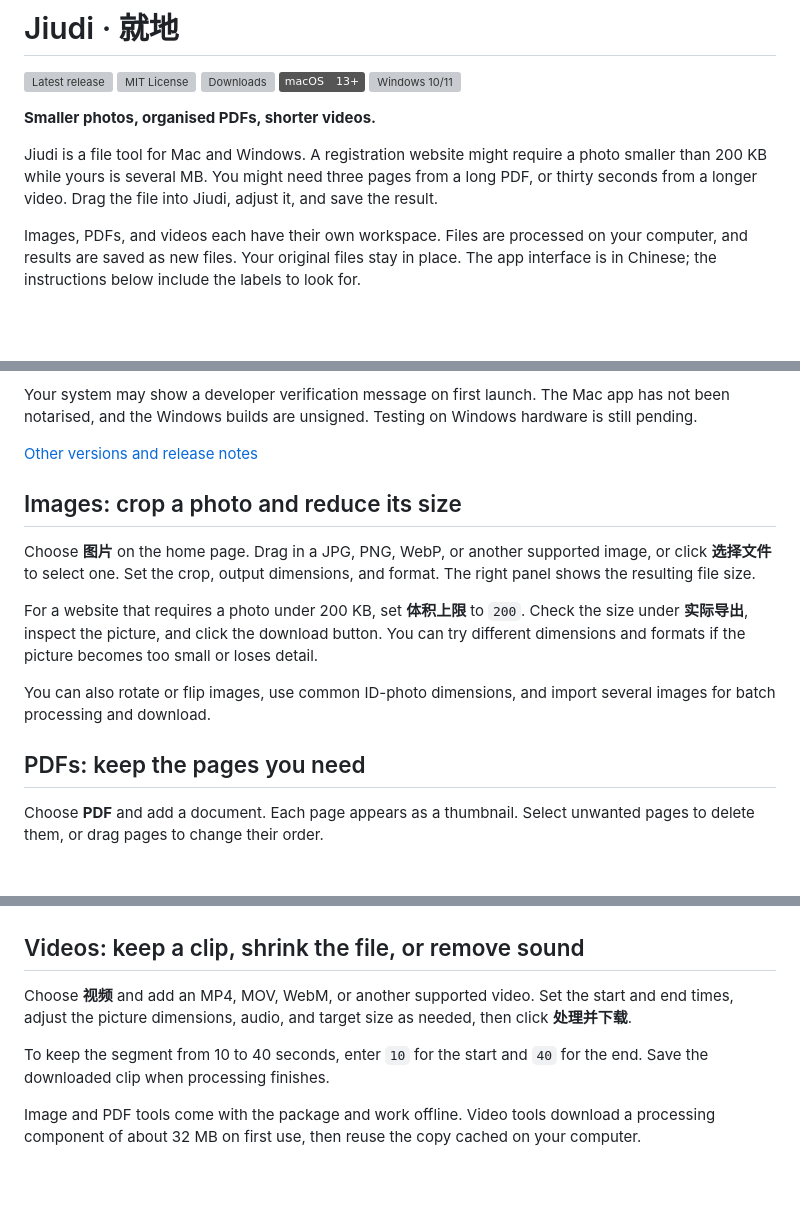
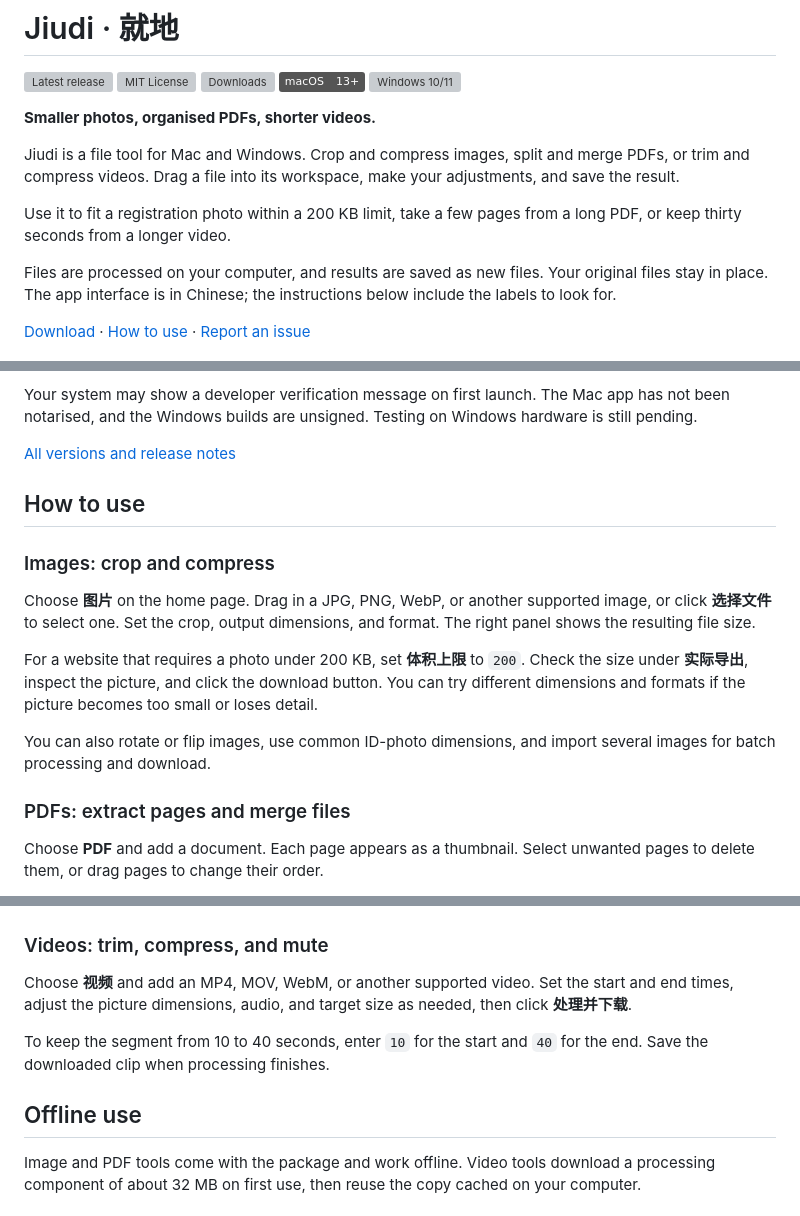
Before and after one commit to bocchitherock888-ux/jiudi, a Markdown page: README.en.md, 3 parts joined by grey strips. Rendered like a GitHub page; badges without logos; blank space fills up the shorter version; grey boxes are pictures that could not be loaded.

Commit message:
Organize README downloads and usage sections

```diff
--- a/README.en.md
+++ b/README.en.md
@@ -12,9 +12,13 @@
 
 **Smaller photos, organised PDFs, shorter videos.**
 
-Jiudi is a file tool for Mac and Windows. A registration website might require a photo smaller than 200 KB while yours is several MB. You might need three pages from a long PDF, or thirty seconds from a longer video. Drag the file into Jiudi, adjust it, and save the result.
+Jiudi is a file tool for Mac and Windows. Crop and compress images, split and merge PDFs, or trim and compress videos. Drag a file into its workspace, make your adjustments, and save the result.
 
-Images, PDFs, and videos each have their own workspace. Files are processed on your computer, and results are saved as new files. Your original files stay in place. The app interface is in Chinese; the instructions below include the labels to look for.
+Use it to fit a registration photo within a 200 KB limit, take a few pages from a long PDF, or keep thirty seconds from a longer video.
+
+Files are processed on your computer, and results are saved as new files. Your original files stay in place. The app interface is in Chinese; the instructions below include the labels to look for.
+
+[Download](#download-and-open) · [How to use](#how-to-use) · [Report an issue](https://github.com/bocchitherock888-ux/jiudi/issues/new)
 
 ![Jiudi home, with image, PDF, and video tools](docs/images/home.jpg)
 
@@ -34,9 +38,11 @@ Choose the package for your computer:
 
 Your system may show a developer verification message on first launch. The Mac app has not been notarised, and the Windows builds are unsigned. Testing on Windows hardware is still pending.
 
-[Other versions and release notes](https://github.com/bocchitherock888-ux/jiudi/releases/latest)
+[All versions and release notes](https://github.com/bocchitherock888-ux/jiudi/releases)
 
-## Images: crop a photo and reduce its size
+## How to use
+
+### Images: crop and compress
 
 Choose **图片** on the home page. Drag in a JPG, PNG, WebP, or another supported image, or click **选择文件** to select one. Set the crop, output dimensions, and format. The right panel shows the resulting file size.
 
@@ -44,7 +50,7 @@ For a website that requires a photo under 200 KB, set **体积上限** to `200`.
 
 You can also rotate or flip images, use common ID-photo dimensions, and import several images for batch processing and download.
 
-## PDFs: keep the pages you need
+### PDFs: extract pages and merge files
 
 Choose **PDF** and add a document. Each page appears as a thumbnail. Select unwanted pages to delete them, or drag pages to change their order.
 
@@ -59,11 +65,13 @@ Pages can be saved as images, and PDF files can be compressed. The **转为图
   </tr>
 </table>
 
-## Videos: keep a clip, shrink the file, or remove sound
+### Videos: trim, compress, and mute
 
 Choose **视频** and add an MP4, MOV, WebM, or another supported video. Set the start and end times, adjust the picture dimensions, audio, and target size as needed, then click **处理并下载**.
 
 To keep the segment from 10 to 40 seconds, enter `10` for the start and `40` for the end. Save the downloaded clip when processing finishes.
+
+## Offline use
 
 Image and PDF tools come with the package and work offline. Video tools download a processing component of about 32 MB on first use, then reuse the copy cached on your computer.
 
```
Also changed, not shown: README.md (+14 -6 lines).
